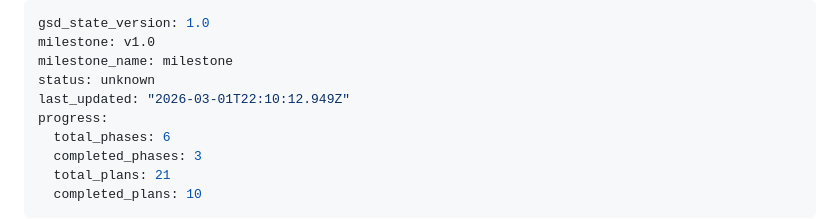
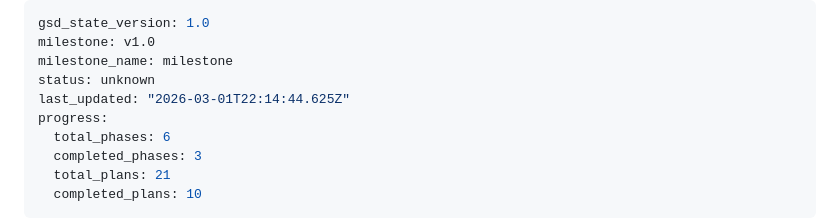
Before and after one commit to Weym/brazilian-ecommerce-olist, a Markdown page: .planning/STATE.md, the part around the change. GitHub-like rendering.

```diff
--- a/.planning/STATE.md
+++ b/.planning/STATE.md
@@ -3,7 +3,7 @@ gsd_state_version: 1.0
 milestone: v1.0
 milestone_name: milestone
 status: unknown
-last_updated: "2026-03-01T22:10:12.949Z"
+last_updated: "2026-03-01T22:14:44.625Z"
 progress:
   total_phases: 6
   completed_phases: 3
```
Also changed, not shown: 1 other file.
